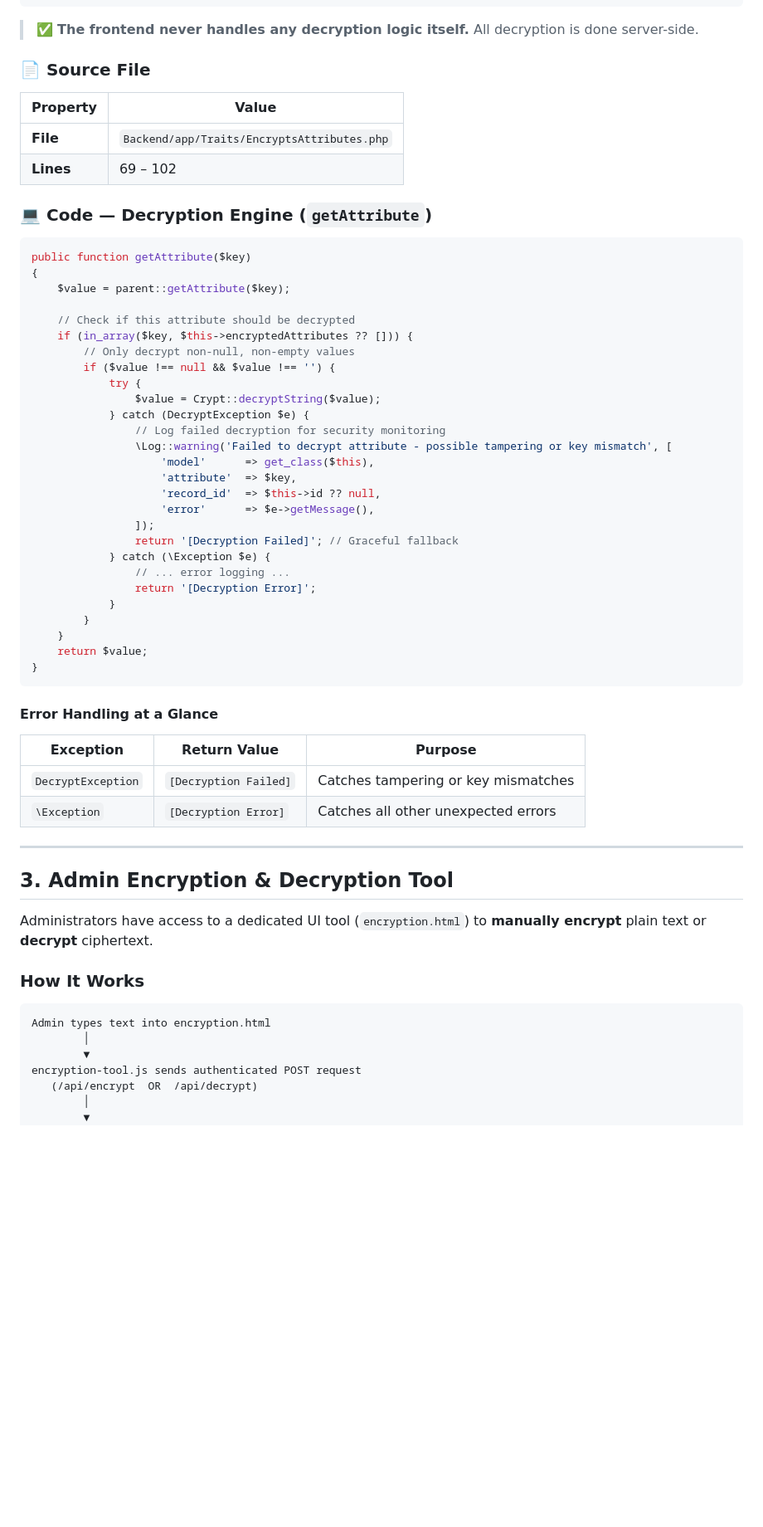
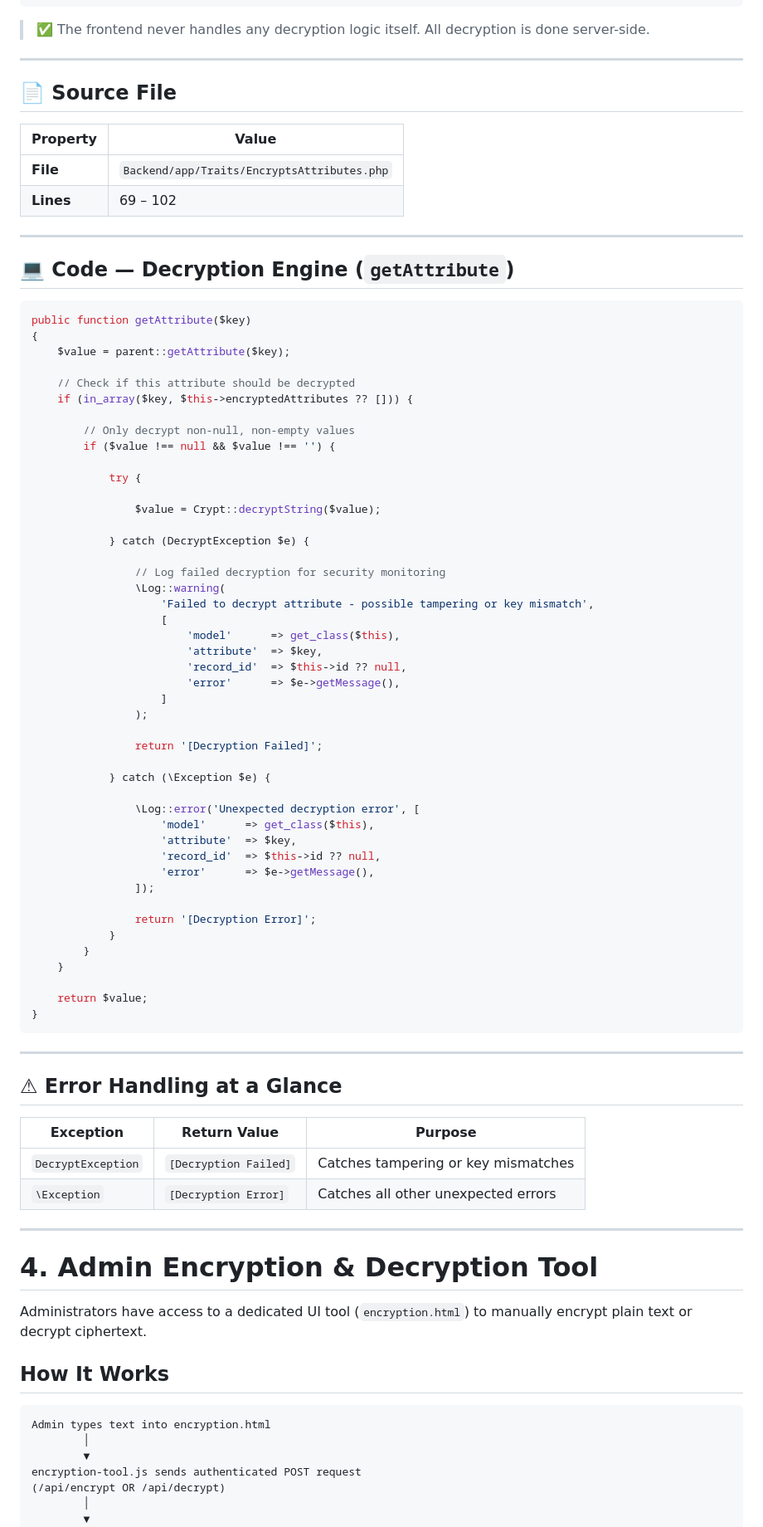
Before and after one commit to leiradcompany-beep/app, a Markdown page: guide.md, the part around one of its changes. Shown at 83% size. Drawn GitHub-style; blank space fills up the shorter version.

````diff
--- a/guide.md
+++ b/guide.md
@@ -103,16 +280,20 @@ Plain text bundled into JSON response
 Frontend renders plain text into HTML DOM
 ```
 
-> ✅ **The frontend never handles any decryption logic itself.** All decryption is done server-side.
+> ✅ The frontend never handles any decryption logic itself. All decryption is done server-side.
 
-### 📄 Source File
+---
+
+## 📄 Source File
 
 | Property | Value |
 |----------|-------|
 | **File** | `Backend/app/Traits/EncryptsAttributes.php` |
 | **Lines** | 69 – 102 |
 
-### 💻 Code — Decryption Engine (`getAttribute`)
+---
+
+## 💻 Code — Decryption Engine (`getAttribute`)
 
 ```php
 public function getAttribute($key)
@@ -121,30 +302,50 @@ public function getAttribute($key)
 
     // Check if this attribute should be decrypted
     if (in_array($key, $this->encryptedAttributes ?? [])) {
+
         // Only decrypt non-null, non-empty values
         if ($value !== null && $value !== '') {
+
             try {
+
                 $value = Crypt::decryptString($value);
+
             } catch (DecryptException $e) {
+
                 // Log failed decryption for security monitoring
-                \Log::warning('Failed to decrypt attribute - possible tampering or key mismatch', [
+                \Log::warning(
+                    'Failed to decrypt attribute - possible tampering or key mismatch',
+                    [
+                        'model'      => get_class($this),
+                        'attribute'  => $key,
+                        'record_id'  => $this->id ?? null,
+                        'error'      => $e->getMessage(),
+                    ]
+                );
+
+                return '[Decryption Failed]';
+
+            } catch (\Exception $e) {
+
+                \Log::error('Unexpected decryption error', [
                     'model'      => get_class($this),
                     'attribute'  => $key,
                     'record_id'  => $this->id ?? null,
                     'error'      => $e->getMessage(),
                 ]);
-                return '[Decryption Failed]'; // Graceful fallback
-            } catch (\Exception $e) {
-                // ... error logging ...
+
                 return '[Decryption Error]';
             }
         }
     }
+
     return $value;
 }
 ```
 
-#### Error Handling at a Glance
+---
+
+## ⚠ Error Handling at a Glance
 
 | Exception | Return Value | Purpose |
 |-----------|-------------|---------|
@@ -153,18 +354,18 @@ public function getAttribute($key)
 
 ---
 
-## 3. Admin Encryption & Decryption Tool
+# 4. Admin Encryption & Decryption Tool
 
-Administrators have access to a dedicated UI tool (`encryption.html`) to **manually encrypt** plain text or **decrypt** ciphertext.
+Administrators have access to a dedicated UI tool (`encryption.html`) to manually encrypt plain text or decrypt ciphertext.
 
-### How It Works
+## How It Works
 
-```
+```text
 Admin types text into encryption.html
         │
         ▼
 encryption-tool.js sends authenticated POST request
-   (/api/encrypt  OR  /api/decrypt)
+(/api/encrypt OR /api/decrypt)
         │
         ▼
 EncryptionController.php performs AES-256-CBC operation
````
Also changed, not shown: other parts of guide.md (+315 -37 lines).
